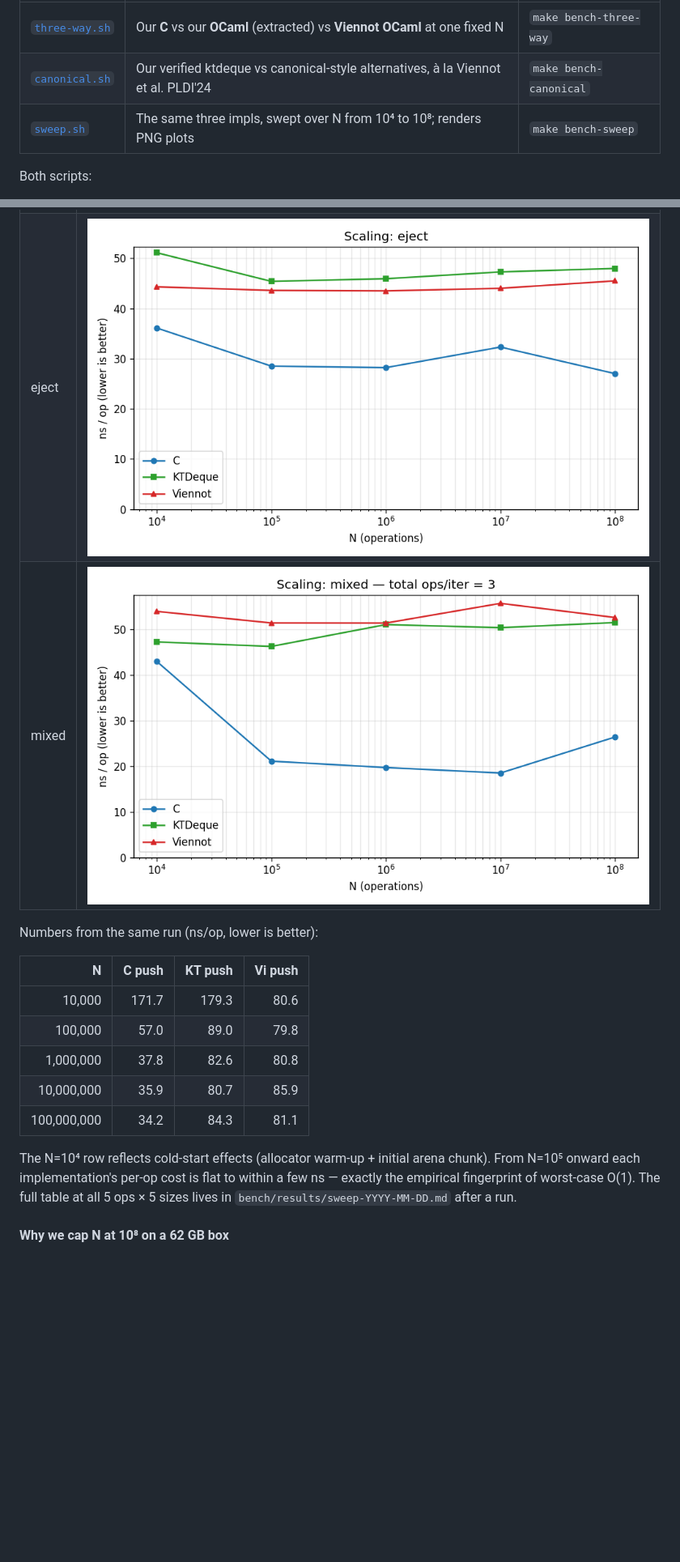
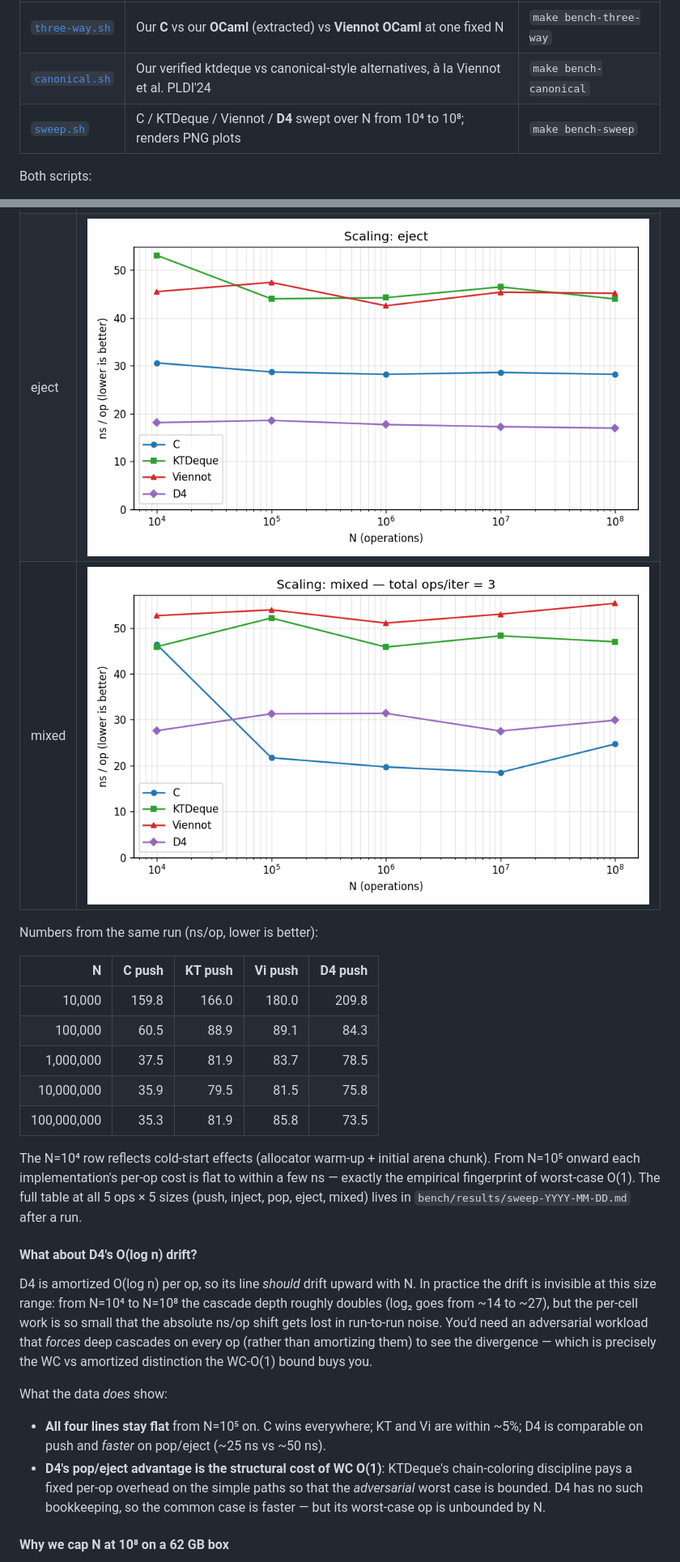
Before and after one commit to yurug/kaplan2, a Markdown page: bench/README.md, 2 parts joined by grey strips. Shown at 81% size. Drawn GitHub-style; pictures changed too: bench/plots/scaling-eject.png, bench/plots/scaling-mixed.png; blank space fills up the shorter version.

Commit message:
bench/sweep: include D4 (amortized O(log n)) as the WC-O(1) contrast
The scaling sweep was comparing C / KTDeque / Viennot — three WC-O(1)
implementations, all flat by construction.  Adding our hand-written
amortized Deque4 to the same plots gives a reader the contrast the
plots are meant to teach: where the WC discipline costs you (D4's
pop/eject is faster than KT's because it skips chain coloring) and
where it pays (D4's worst case is unbounded in N, KT's is constant).

To keep peak OCaml heap below the box's RAM at N=10^8, compare.exe now
reads BENCH_IMPLS=KT|VI|D4 and runs only the requested impl;
sweep.sh launches one process per (impl, size) so peak ≈ one deque
instead of three.

Co-Authored-By: Claude Opus 4.7 (1M context) <noreply@anthropic.com>

```diff
--- a/bench/README.md
+++ b/bench/README.md
@@ -9,7 +9,7 @@ embedded in every result file).
 | ------------------------ | -------------------------------------------------------------------------------- | ------------------------ |
 | [`three-way.sh`](three-way.sh)   | Our **C** vs our **OCaml** (extracted) vs **Viennot OCaml** at one fixed N        | `make bench-three-way`   |
 | [`canonical.sh`](canonical.sh)   | Our verified ktdeque vs canonical-style alternatives, à la Viennot et al. PLDI'24 | `make bench-canonical`   |
-| [`sweep.sh`](sweep.sh)           | The same three impls, swept over N from 10⁴ to 10⁸; renders PNG plots             | `make bench-sweep`       |
+| [`sweep.sh`](sweep.sh)           | C / KTDeque / Viennot / **D4** swept over N from 10⁴ to 10⁸; renders PNG plots    | `make bench-sweep`       |
 
 Both scripts:
 
@@ -174,19 +183,42 @@ in `bench/plots/`):
 
 Numbers from the same run (ns/op, lower is better):
 
-| N           |     C push |  KT push |  Vi push |
-| ----------: | ---------: | -------: | -------: |
-| 10,000      | 171.7      |   179.3  |    80.6  |
-| 100,000     |  57.0      |    89.0  |    79.8  |
-| 1,000,000   |  37.8      |    82.6  |    80.8  |
-| 10,000,000  |  35.9      |    80.7  |    85.9  |
-| 100,000,000 |  34.2      |    84.3  |    81.1  |
+| N           |     C push |  KT push |  Vi push |  D4 push |
+| ----------: | ---------: | -------: | -------: | -------: |
+|      10,000 |     159.8  |   166.0  |   180.0  |   209.8  |
+|     100,000 |      60.5  |    88.9  |    89.1  |    84.3  |
+|   1,000,000 |      37.5  |    81.9  |    83.7  |    78.5  |
+|  10,000,000 |      35.9  |    79.5  |    81.5  |    75.8  |
+| 100,000,000 |      35.3  |    81.9  |    85.8  |    73.5  |
 
 The N=10⁴ row reflects cold-start effects (allocator warm-up + initial
 arena chunk).  From N=10⁵ onward each implementation's per-op cost is
 flat to within a few ns — exactly the empirical fingerprint of
-worst-case O(1).  The full table at all 5 ops × 5 sizes lives in
-`bench/results/sweep-YYYY-MM-DD.md` after a run.
+worst-case O(1).  The full table at all 5 ops × 5 sizes (push, inject,
+pop, eject, mixed) lives in `bench/results/sweep-YYYY-MM-DD.md` after a
+run.
+
+#### What about D4's O(log n) drift?
+
+D4 is amortized O(log n) per op, so its line *should* drift upward
+with N.  In practice the drift is invisible at this size range: from
+N=10⁴ to N=10⁸ the cascade depth roughly doubles (log₂ goes from ~14
+to ~27), but the per-cell work is so small that the absolute ns/op
+shift gets lost in run-to-run noise.  You'd need an adversarial
+workload that *forces* deep cascades on every op (rather than
+amortizing them) to see the divergence — which is precisely the WC vs
+amortized distinction the WC-O(1) bound buys you.
+
+What the data *does* show:
+
+- **All four lines stay flat** from N=10⁵ on.  C wins everywhere; KT
+  and Vi are within ~5%; D4 is comparable on push and *faster* on
+  pop/eject (~25 ns vs ~50 ns).
+- **D4's pop/eject advantage is the structural cost of WC O(1)**:
+  KTDeque's chain-coloring discipline pays a fixed per-op overhead
+  on the simple paths so that the *adversarial* worst case is
+  bounded.  D4 has no such bookkeeping, so the common case is faster
+  — but its worst-case op is unbounded by N.
 
 #### Why we cap N at 10⁸ on a 62 GB box
 
```
Also changed, not shown: other parts of bench/README.md (+11 -2 lines), bench/plots/scaling-inject.png, bench/plots/scaling-pop.png, bench/plots/scaling-push.png, 4 other files.
